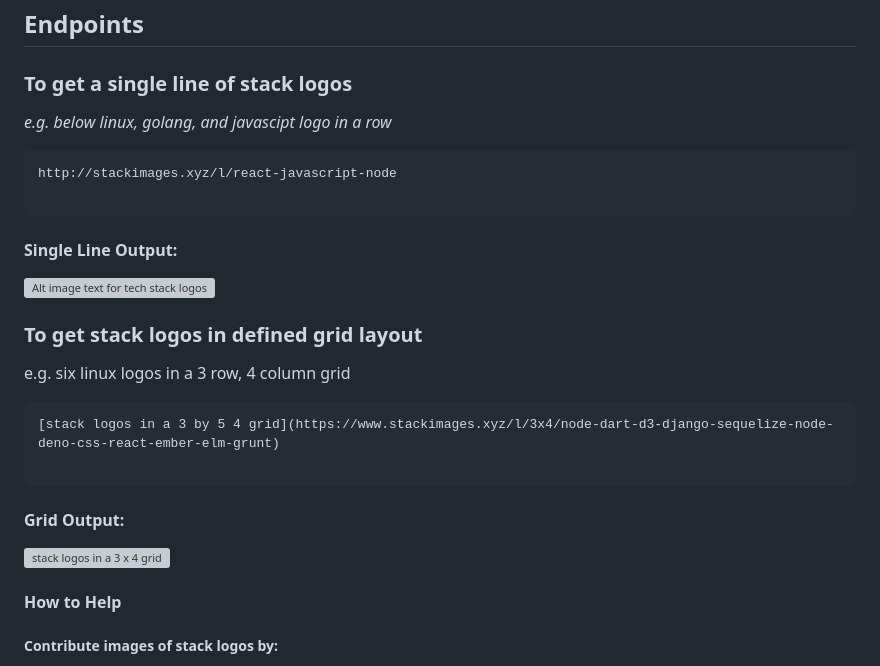
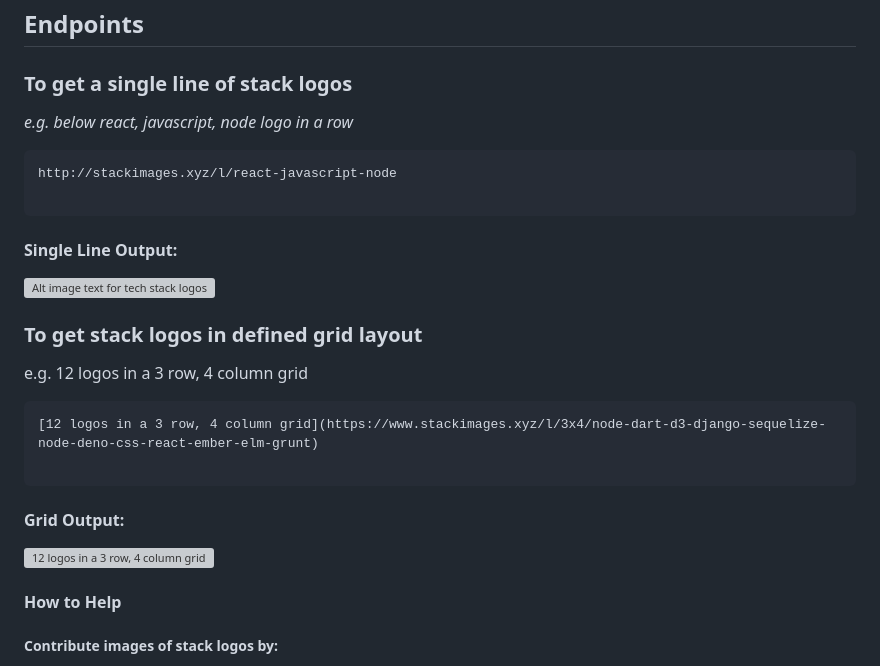
Before and after one commit to zacharyad/stack-images-md, a Markdown page: README.md, the part around the change. GitHub-like rendering; grey boxes are pictures that could not be loaded.

````diff
--- a/README.md
+++ b/README.md
@@ -49,7 +49,7 @@ http://stackimages.xyz/l/react-javascript-node
 
 ### To get a single line of stack logos
 
-<em>e.g. below linux, golang, and javascipt logo in a row</em>
+<em>e.g. below react, javascript, node logo in a row</em>
 ```txt
 http://stackimages.xyz/l/react-javascript-node
 
@@ -60,15 +60,15 @@ http://stackimages.xyz/l/react-javascript-node
 
 ### To get stack logos in defined grid layout
 
-e.g. six linux logos in a 3 row, 4 column grid
+e.g. 12 logos in a 3 row, 4 column grid
 
 
 ```txt
-[stack logos in a 3 by 5 4 grid](https://www.stackimages.xyz/l/3x4/node-dart-d3-django-sequelize-node-deno-css-react-ember-elm-grunt)
+[12 logos in a 3 row, 4 column grid](https://www.stackimages.xyz/l/3x4/node-dart-d3-django-sequelize-node-deno-css-react-ember-elm-grunt)
 
 ```
 #### Grid Output:
-![stack logos in a 3 x 4 grid](https://www.stackimages.xyz/l/3x4/node-dart-d3-django-sequelize-node-deno-css-react-ember-elm-grunt)
+![12 logos in a 3 row, 4 column grid](https://www.stackimages.xyz/l/3x4/node-dart-d3-django-sequelize-node-deno-css-react-ember-elm-grunt)
 
 #### How to Help
 ##### Contribute images of stack logos by:
````
